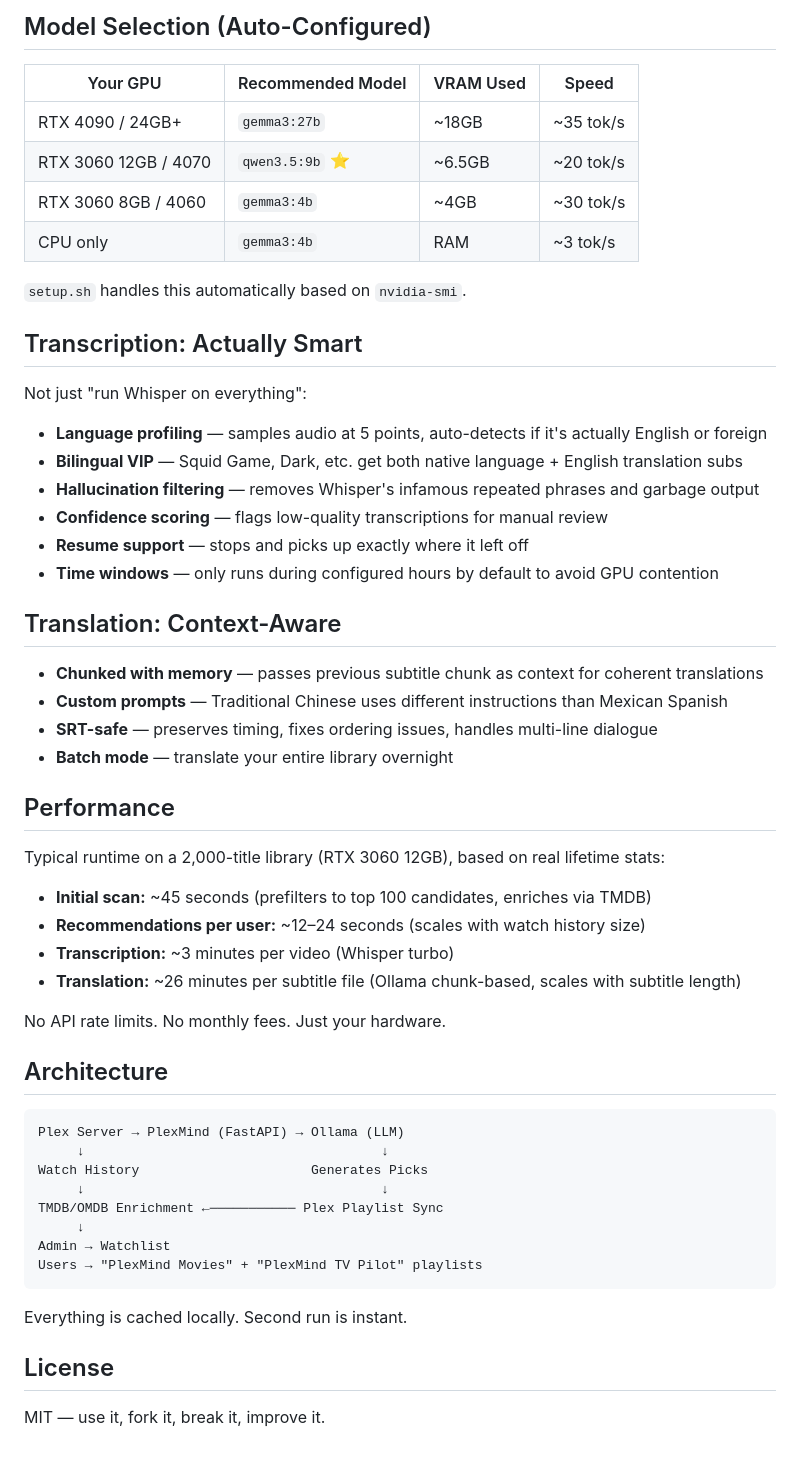
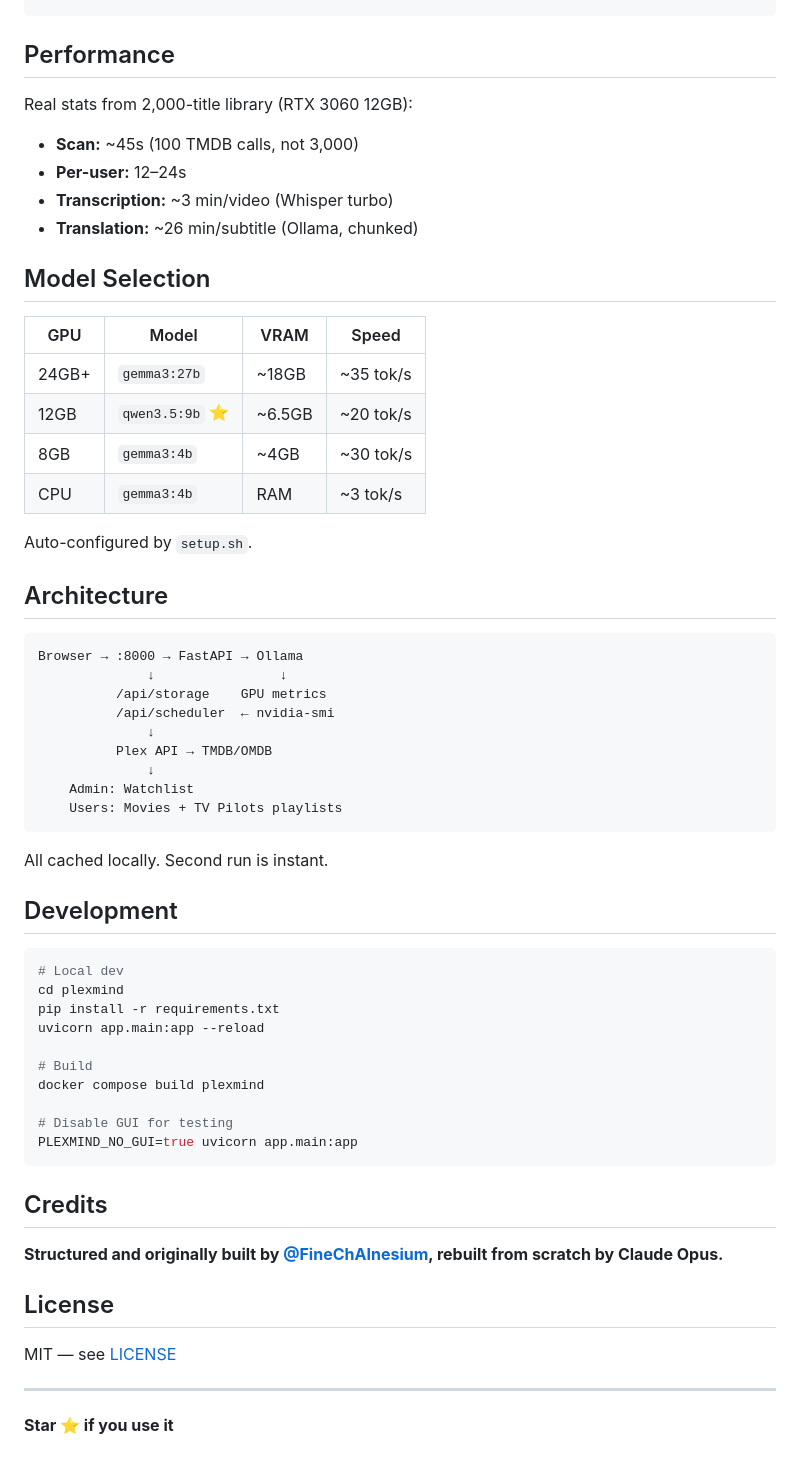
Before and after one commit to FineChAInesium/PlexMind, a Markdown page: README.md, the part around one of its changes. GitHub-like rendering.

````diff
--- a/README.md
+++ b/README.md
@@ -192,60 +235,64 @@ docker exec plexmind-scripts /app/watermark.sh
 ```
-
-## Model Selection (Auto-Configured)
-
-| Your GPU | Recommended Model | VRAM Used | Speed |
-|---|---|---|---|
-| RTX 4090 / 24GB+ | `gemma3:27b` | ~18GB | ~35 tok/s |
-| RTX 3060 12GB / 4070 | `qwen3.5:9b` ⭐ | ~6.5GB | ~20 tok/s |
-| RTX 3060 8GB / 4060 | `gemma3:4b` | ~4GB | ~30 tok/s |
-| CPU only | `gemma3:4b` | RAM | ~3 tok/s |
-
-`setup.sh` handles this automatically based on `nvidia-smi`.
-
-## Transcription: Actually Smart
-
-Not just "run Whisper on everything":
-
-- **Language profiling** — samples audio at 5 points, auto-detects if it's actually English or foreign
-- **Bilingual VIP** — Squid Game, Dark, etc. get both native language + English translation subs
-- **Hallucination filtering** — removes Whisper's infamous repeated phrases and garbage output
-- **Confidence scoring** — flags low-quality transcriptions for manual review
-- **Resume support** — stops and picks up exactly where it left off
-- **Time windows** — only runs during configured hours by default to avoid GPU contention
-
-## Translation: Context-Aware
-
-- **Chunked with memory** — passes previous subtitle chunk as context for coherent translations
-- **Custom prompts** — Traditional Chinese uses different instructions than Mexican Spanish
-- **SRT-safe** — preserves timing, fixes ordering issues, handles multi-line dialogue
-- **Batch mode** — translate your entire library overnight
 
 ## Performance
 
-Typical runtime on a 2,000-title library (RTX 3060 12GB), based on real lifetime stats:
+Real stats from 2,000-title library (RTX 3060 12GB):
 
-- **Initial scan:** ~45 seconds (prefilters to top 100 candidates, enriches via TMDB)
-- **Recommendations per user:** ~12–24 seconds (scales with watch history size)
-- **Transcription:** ~3 minutes per video (Whisper turbo)
-- **Translation:** ~26 minutes per subtitle file (Ollama chunk-based, scales with subtitle length)
+- **Scan:** ~45s (100 TMDB calls, not 3,000)
+- **Per-user:** 12–24s
+- **Transcription:** ~3 min/video (Whisper turbo)
+- **Translation:** ~26 min/subtitle (Ollama, chunked)
 
-No API rate limits. No monthly fees. Just your hardware.
+## Model Selection
+
+| GPU | Model | VRAM | Speed |
+|---|---|---|---|
+| 24GB+ | `gemma3:27b` | ~18GB | ~35 tok/s |
+| 12GB | `qwen3.5:9b` ⭐ | ~6.5GB | ~20 tok/s |
+| 8GB | `gemma3:4b` | ~4GB | ~30 tok/s |
+| CPU | `gemma3:4b` | RAM | ~3 tok/s |
+
+Auto-configured by `setup.sh`.
 
 ## Architecture
 
 ```
-Plex Server → PlexMind (FastAPI) → Ollama (LLM)
-     ↓                                      ↓
-Watch History                      Generates Picks
-     ↓                                      ↓
-TMDB/OMDB Enrichment ←─────────── Plex Playlist Sync
-     ↓
-Admin → Watchlist
-Users → "PlexMind Movies" + "PlexMind TV Pilot" playlists
+Browser → :8000 → FastAPI → Ollama
+              ↓                ↓
+          /api/storage    GPU metrics
+          /api/scheduler  ← nvidia-smi
+              ↓
+          Plex API → TMDB/OMDB
+              ↓
+    Admin: Watchlist
+    Users: Movies + TV Pilots playlists
 ```
 
-Everything is cached locally. Second run is instant.
+All cached locally. Second run is instant.
+
+## Development
+
+```bash
+# Local dev
+cd plexmind
+pip install -r requirements.txt
+uvicorn app.main:app --reload
+
+# Build
+docker compose build plexmind
+
+# Disable GUI for testing
+PLEXMIND_NO_GUI=true uvicorn app.main:app
+```
+
+## Credits
+
+**Structured and originally built by [@FineChAInesium](https://github.com/FineChAInesium), rebuilt from scratch by Claude Opus.**
 
 ## License
 
-MIT — use it, fork it, break it, improve it.
+MIT — see [LICENSE](LICENSE)
+
+---
+
+**Star ⭐ if you use it**
````
Also changed, not shown: other parts of README.md (+163 -120 lines).
